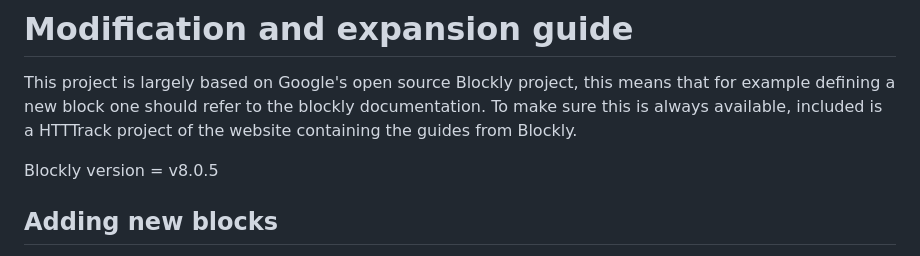
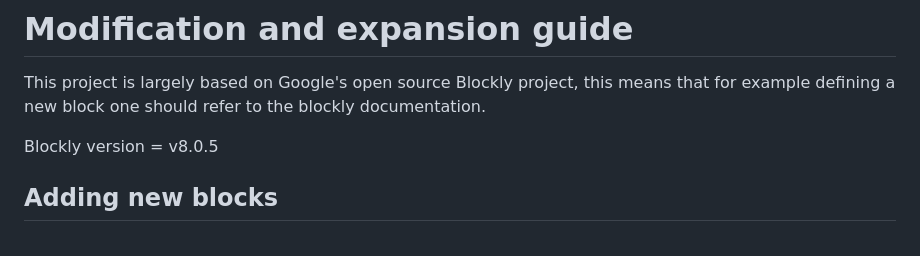
Before and after one commit to christophersch/DACS_3-1_9, a Markdown page: guides/Modification and expansion guide.md, the part around the change. Drawn GitHub-style.

Commit message:
Modification and expansion guide.md: removed non-relevant line

```diff
--- a/guides/Modification and expansion guide.md
+++ b/guides/Modification and expansion guide.md
@@ -1,9 +1,7 @@
 # Modification and expansion guide
 This project is largely based on Google's open source Blockly project, this means that for example defining a new block one should refer to the blockly documentation.
-To make sure this is always available, included is a HTTTrack project of the website containing the guides from Blockly.
 
 Blockly version = v8.0.5
-
 ## Adding new blocks
 Blocks are added in the file *custom_blocks.js* including the Python code that a block represents.
 Every block must have a name, a description of its external features, and a definition of its internals.
```
